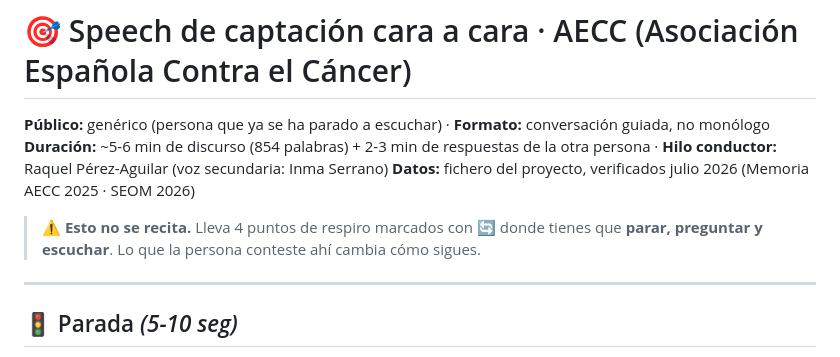
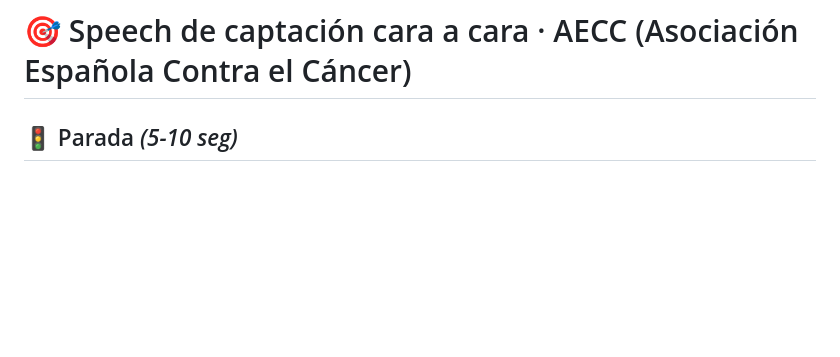
Before and after one commit to danytf/presentaONG, a Markdown page: speechs/speech_aecc.md, the part around the change. Rendered like a GitHub page; blank space fills up the shorter version.

Commit message:
Revise speech content for AECC presentation
Removed introductory details and instructions for the speech.

```diff
--- a/speechs/speech_aecc.md
+++ b/speechs/speech_aecc.md
@@ -1,12 +1,5 @@
 # 🎯 Speech de captación cara a cara · AECC (Asociación Española Contra el Cáncer)
 
-**Público:** genérico (persona que ya se ha parado a escuchar) · **Formato:** conversación guiada, no monólogo
-**Duración:** ~5-6 min de discurso (854 palabras) + 2-3 min de respuestas de la otra persona · **Hilo conductor:** Raquel Pérez-Aguilar (voz secundaria: Inma Serrano)
-**Datos:** fichero del proyecto, verificados julio 2026 (Memoria AECC 2025 · SEOM 2026)
-
-> ⚠️ **Esto no se recita.** Lleva 4 puntos de respiro marcados con 🔄 donde tienes que **parar, preguntar y escuchar**. Lo que la persona conteste ahí cambia cómo sigues.
-
----
 
 ## 🚦 Parada *(5-10 seg)*
 
```
